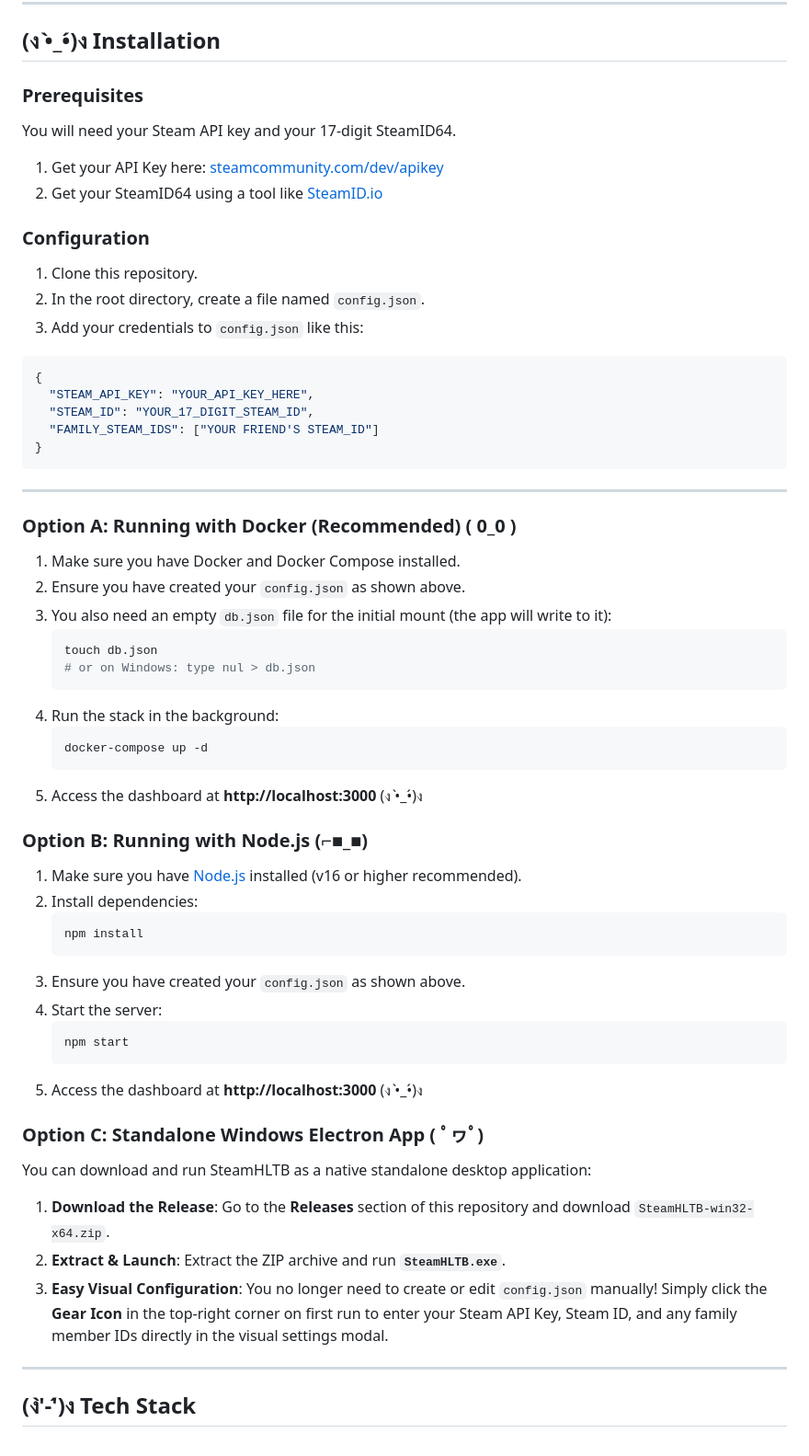
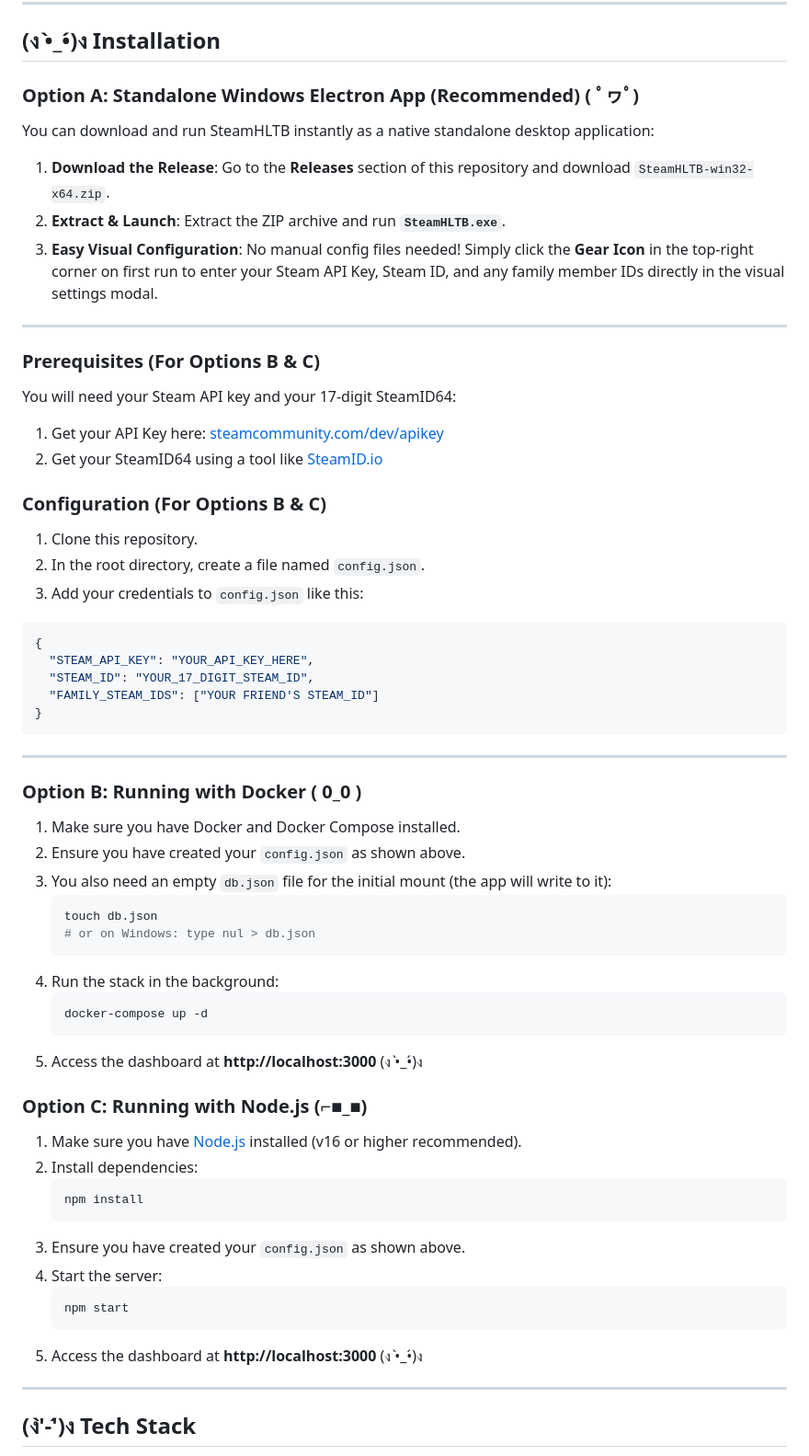
Before and after one commit to MavihsLH/SteamHLTB, a Markdown page: README.md, the part around the change. Shown at 92% size. Rendered like a GitHub page.

Commit message:
Move Windows Electron App option to Option A (primary recommended)

````diff
--- a/README.md
+++ b/README.md
@@ -38,12 +38,25 @@ While HowLongToBeat is fantastic, I needed a streamlined interface dedicated spe
 
 ## (ง •̀_•́)ง Installation
 
-### Prerequisites
-You will need your Steam API key and your 17-digit SteamID64.
+### Option A: Standalone Windows Electron App (Recommended) ( ﾟヮﾟ)
+
+You can download and run SteamHLTB instantly as a native standalone desktop application:
+
+1. **Download the Release**:
+   Go to the **Releases** section of this repository and download `SteamHLTB-win32-x64.zip`.
+2. **Extract & Launch**:
+   Extract the ZIP archive and run **`SteamHLTB.exe`**.
+3. **Easy Visual Configuration**:
+   No manual config files needed! Simply click the **Gear Icon** in the top-right corner on first run to enter your Steam API Key, Steam ID, and any family member IDs directly in the visual settings modal.
+
+---
+
+### Prerequisites (For Options B & C)
+You will need your Steam API key and your 17-digit SteamID64:
 1. Get your API Key here: [steamcommunity.com/dev/apikey](https://steamcommunity.com/dev/apikey)
 2. Get your SteamID64 using a tool like [SteamID.io](https://steamid.io/)
 
-### Configuration
+### Configuration (For Options B & C)
 1. Clone this repository.
 2. In the root directory, create a file named `config.json`.
 3. Add your credentials to `config.json` like this:
@@ -57,7 +70,7 @@ You will need your Steam API key and your 17-digit SteamID64.
 
 ---
 
-### Option A: Running with Docker (Recommended) ( 0_0 )
+### Option B: Running with Docker ( 0_0 )
 
 1. Make sure you have Docker and Docker Compose installed.
 2. Ensure you have created your `config.json` as shown above.
@@ -72,7 +85,7 @@ You will need your Steam API key and your 17-digit SteamID64.
    ```
 5. Access the dashboard at **http://localhost:3000** (ง •̀_•́)ง
 
-### Option B: Running with Node.js (⌐■_■)
+### Option C: Running with Node.js (⌐■_■)
 
 1. Make sure you have [Node.js](https://nodejs.org/) installed (v16 or higher recommended).
 2. Install dependencies:
@@ -86,17 +99,6 @@ You will need your Steam API key and your 17-digit SteamID64.
    ```
 5. Access the dashboard at **http://localhost:3000** (ง •̀_•́)ง
 
-### Option C: Standalone Windows Electron App ( ﾟヮﾟ)
-
-You can download and run SteamHLTB as a native standalone desktop application:
-
-1. **Download the Release**:
-   Go to the **Releases** section of this repository and download `SteamHLTB-win32-x64.zip`.
-2. **Extract & Launch**:
-   Extract the ZIP archive and run **`SteamHLTB.exe`**.
-3. **Easy Visual Configuration**:
-   You no longer need to create or edit `config.json` manually! Simply click the **Gear Icon** in the top-right corner on first run to enter your Steam API Key, Steam ID, and any family member IDs directly in the visual settings modal.
-
 ---
 
 ## (ง'̀-'́)ง Tech Stack
````
